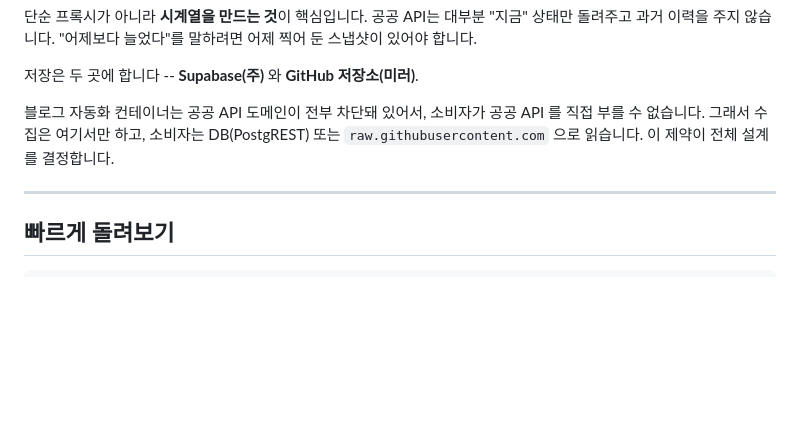
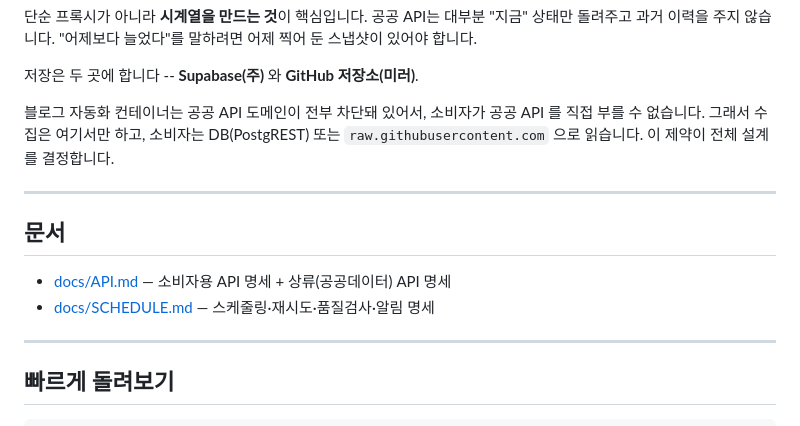
Before and after one commit to xg1988/jobs-common-data-injest, a Markdown page: README.md, the part around the change. GitHub-like rendering; blank space fills up the shorter version.

```diff
--- a/README.md
+++ b/README.md
@@ -11,6 +11,13 @@
 블로그 자동화 컨테이너는 공공 API 도메인이 전부 차단돼 있어서, 소비자가 공공 API 를
 직접 부를 수 없습니다. 그래서 수집은 여기서만 하고, 소비자는 DB(PostgREST) 또는
 `raw.githubusercontent.com` 으로 읽습니다. 이 제약이 전체 설계를 결정합니다.
+
+---
+
+## 문서
+
+- [docs/API.md](docs/API.md) — 소비자용 API 명세 + 상류(공공데이터) API 명세
+- [docs/SCHEDULE.md](docs/SCHEDULE.md) — 스케줄링·재시도·품질검사·알림 명세
 
 ---
 
```
Also changed, not shown: docs/API.md (added, +416 -0 lines), docs/SCHEDULE.md (added, +252 -0 lines).
